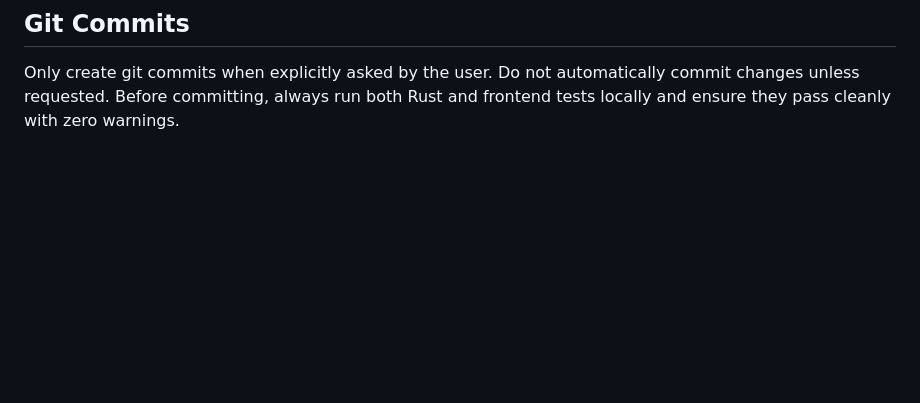
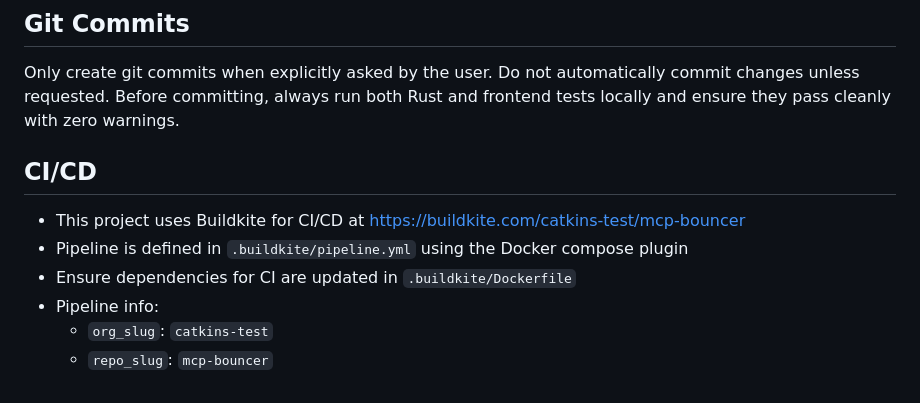
Before and after one commit to catkins/mcp-bouncer, a Markdown page: AGENTS.md, the part around the change. GitHub-like rendering; blank space fills up the shorter version.

Commit message:
add note on CI/CD to AGENTS

```diff
--- a/AGENTS.md
+++ b/AGENTS.md
@@ -111,3 +111,12 @@ This is a **Tauri v2** desktop app (Rust backend + WebView frontend) with the of
 
 ## Git Commits
 Only create git commits when explicitly asked by the user. Do not automatically commit changes unless requested. Before committing, always run both Rust and frontend tests locally and ensure they pass cleanly with zero warnings.
+
+## CI/CD
+
+- This project uses Buildkite for CI/CD at https://buildkite.com/catkins-test/mcp-bouncer
+- Pipeline is defined in `.buildkite/pipeline.yml` using the Docker compose plugin
+- Ensure dependencies for CI are updated in `.buildkite/Dockerfile`
+- Pipeline info:
+  - `org_slug`: `catkins-test`
+  - `repo_slug`: `mcp-bouncer`
```
